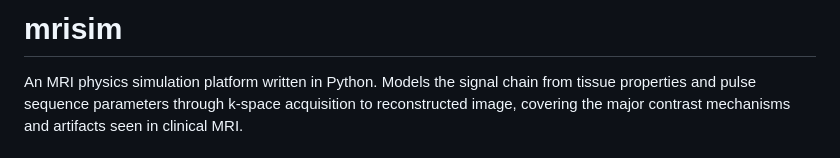
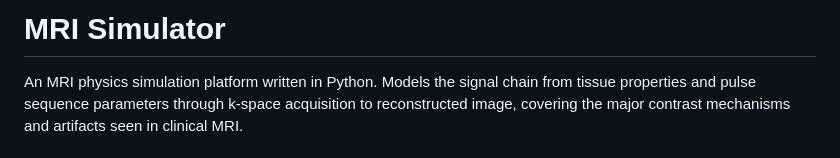
Before and after one commit to ea1188/mrisim, a Markdown page: README.md, the part around the change. Rendered like a GitHub page.

Commit message:
Update project name in README

```diff
--- a/README.md
+++ b/README.md
@@ -1,4 +1,4 @@
-# mrisim
+# MRI Simulator
 
 An MRI physics simulation platform written in Python. Models the signal chain from tissue properties and pulse sequence parameters through k-space acquisition to reconstructed image, covering the major contrast mechanisms and artifacts seen in clinical MRI.
 
```
